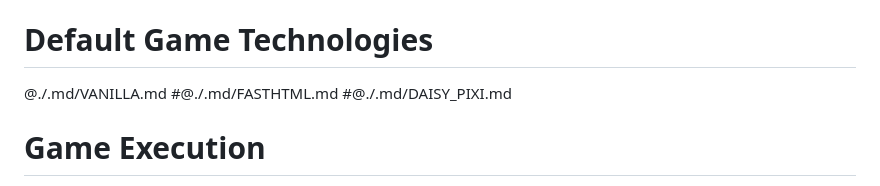
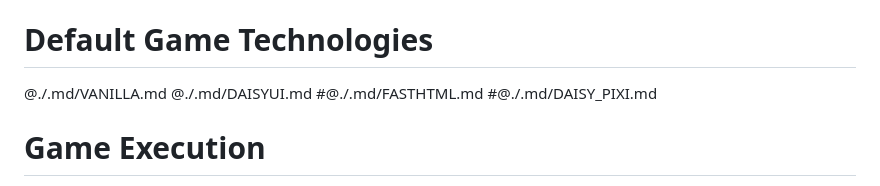
Before and after one commit to ameer00/games, a Markdown page: GEMINI.md, the part around the change. Drawn GitHub-style.

```diff
--- a/GEMINI.md
+++ b/GEMINI.md
@@ -41,6 +41,7 @@ To ensure games utilize maximum browser space without causing scrolling, adhere
 # Default Game Technologies
 
 @./.md/VANILLA.md
+@./.md/DAISYUI.md
 #@./.md/FASTHTML.md
 #@./.md/DAISY_PIXI.md
 
```
Also changed, not shown: .md/DAISYUI.md (added, +15 -0 lines).
